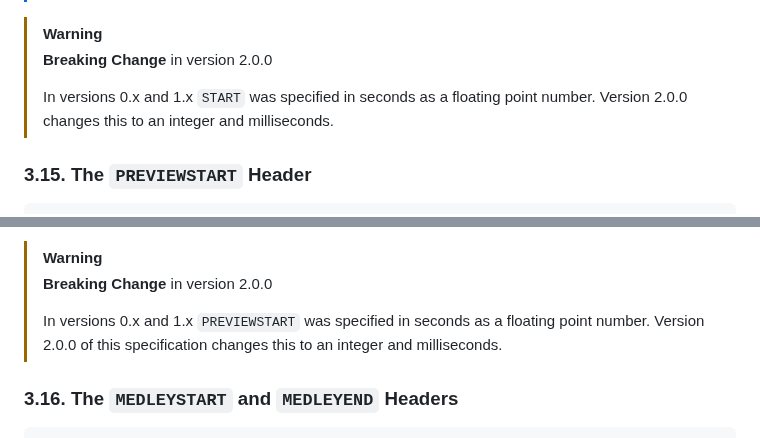
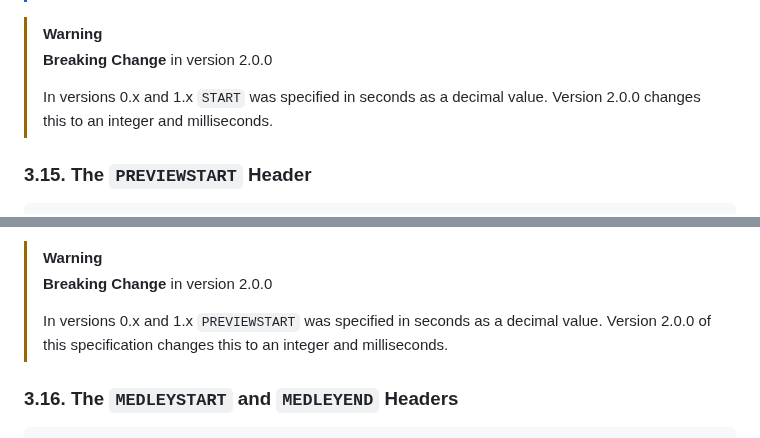
Before and after one commit to UltraStar-Deluxe/format, a Markdown page: spec.md, 2 parts joined by grey strips. Rendered like a GitHub page.

```diff
--- a/spec.md
+++ b/spec.md
@@ -464,7 +463,7 @@ Both `START` and `END` values are integers.
 >
 > **Breaking Change** in version 2.0.0
 >
-> In versions 0.x and 1.x `START` was specified in seconds as a floating point number.
+> In versions 0.x and 1.x `START` was specified in seconds as a decimal value.
 > Version 2.0.0 changes this to an integer and milliseconds.
 
 ### 3.15. The `PREVIEWSTART` Header
@@ -484,7 +483,7 @@ In its absence implementations SHOULD default to the start of the medley section
 >
 > **Breaking Change** in version 2.0.0
 >
-> In versions 0.x and 1.x `PREVIEWSTART` was specified in seconds as a floating point number.
+> In versions 0.x and 1.x `PREVIEWSTART` was specified in seconds as a decimal value.
 > Version 2.0.0 of this specification changes this to an integer and milliseconds.
 
 ### 3.16. The `MEDLEYSTART` and `MEDLEYEND` Headers
```
Also changed, not shown: other parts of spec.md (+3 -4 lines).
